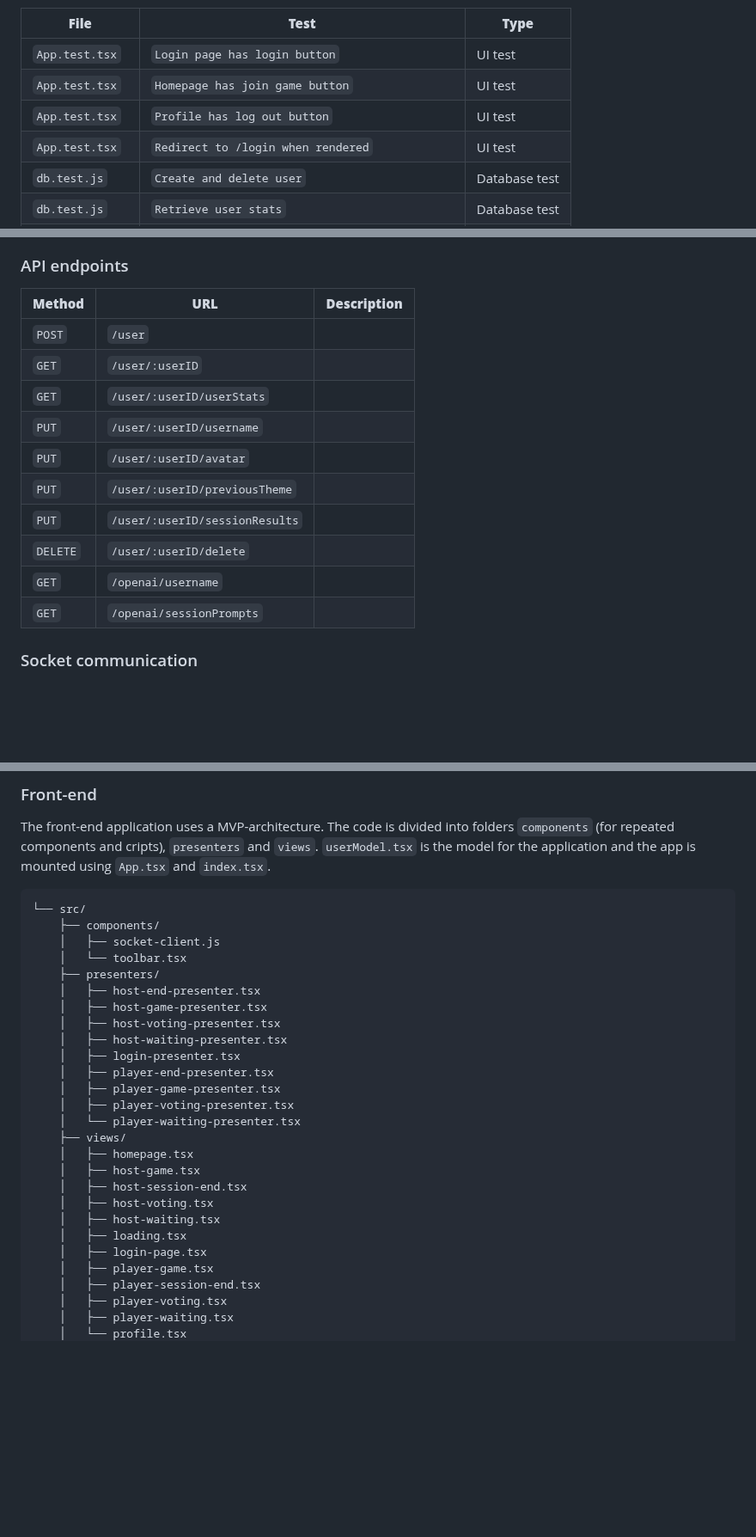
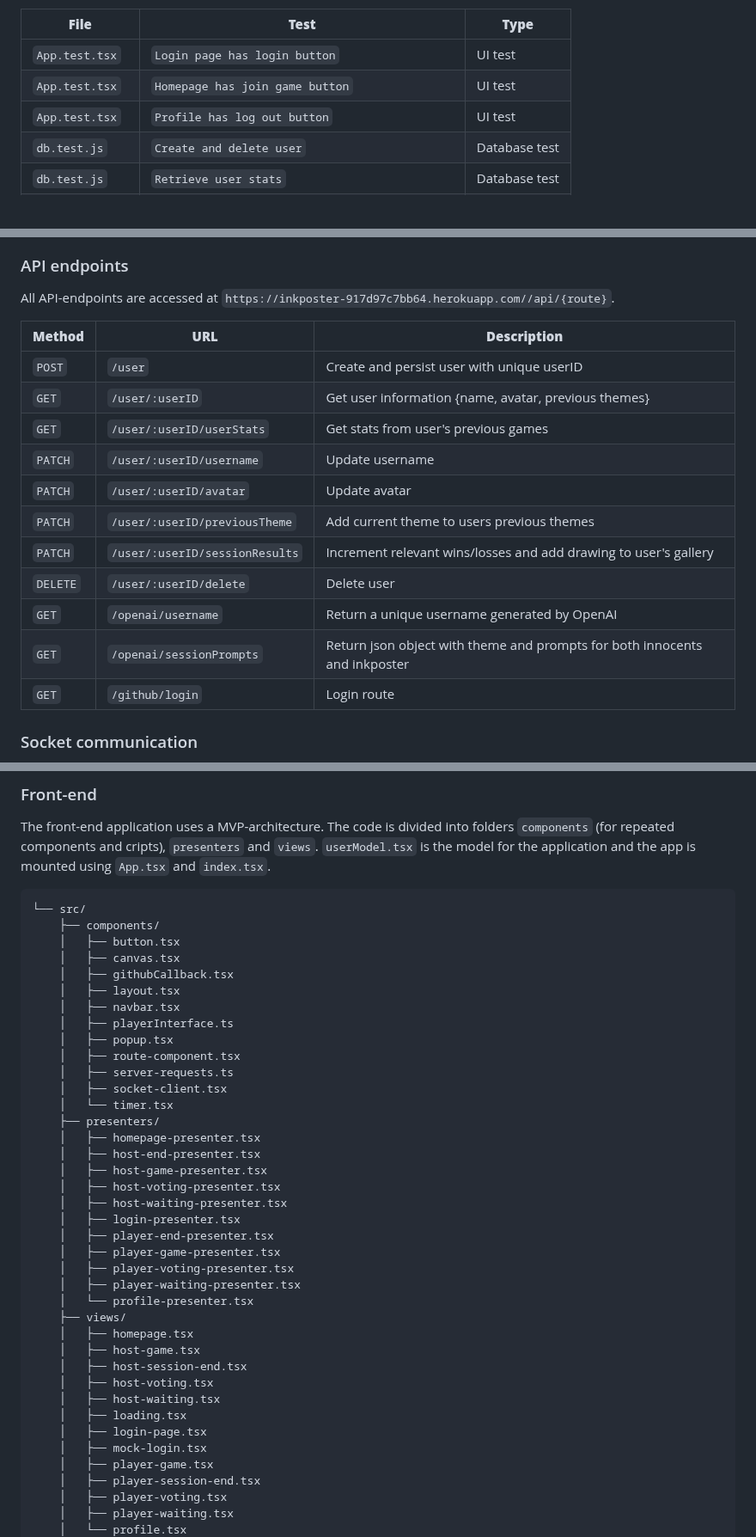
Before and after one commit to ziyi01/Inkposter, a Markdown page: README.md, 3 parts joined by grey strips. Shown at 86% size. Rendered like a GitHub page; blank space fills up the shorter version.

Commit message:
Update README.md
[skip ci]

````diff
--- a/README.md
+++ b/README.md
@@ -132,7 +132,6 @@ Unit tests are separated into the folders `./app/__tests__` for UI tests and `./
 | `App.test.tsx`       | `Login page has login button`                  | UI test             |
 | `App.test.tsx`       | `Homepage has join game button`                | UI test             |
 | `App.test.tsx`       | `Profile has log out button`                   | UI test             |
-| `App.test.tsx`       | `Redirect to /login when rendered`             | UI test             |
 | `db.test.js`         | `Create and delete user`                       | Database test       |
 | `db.test.js`         | `Retrieve user stats`                          | Database test       |
 | `db.test.js`         | `Update username and retrieve user`            | Database test       |
@@ -148,18 +147,21 @@ Architecture and file structure in the project.
 <img src=".github/Architecture.png" alt="project-architecture" width="80%"/>
 
 ### API endpoints
-| **Method**   | **URL**                            | **Description**   |
-|--------------|------------------------------------|-------------------|
-| `POST`       | `/user`                            |                   |
-| `GET`        | `/user/:userID`                    |                   |
-| `GET`        | `/user/:userID/userStats`          |                   |
-| `PUT`        | `/user/:userID/username`           |                   |
-| `PUT`        | `/user/:userID/avatar`             |                   |
-| `PUT`        | `/user/:userID/previousTheme`      |                   |
-| `PUT`        | `/user/:userID/sessionResults`     |                   |
-| `DELETE`     | `/user/:userID/delete`             |                   |
-| `GET`        | `/openai/username`                 |                   |
-| `GET`        | `/openai/sessionPrompts`           |                   |
+All API-endpoints are accessed at `https://inkposter-917d97c7bb64.herokuapp.com//api/{route}`.
+
+| **Method**     | **URL**                            | **Description**   |
+|----------------|------------------------------------|-------------------|
+| `POST`         | `/user`                            | Create and persist user with unique userID |
+| `GET`          | `/user/:userID`                    | Get user information {name, avatar, previous themes} |
+| `GET`          | `/user/:userID/userStats`          | Get stats from user's previous games |
+| `PATCH`        | `/user/:userID/username`           | Update username   |
+| `PATCH`        | `/user/:userID/avatar`             | Update avatar     |
+| `PATCH`        | `/user/:userID/previousTheme`      | Add current theme to users previous themes |
+| `PATCH`        | `/user/:userID/sessionResults`     | Increment relevant wins/losses and add drawing to user's gallery |
+| `DELETE`       | `/user/:userID/delete`             | Delete user       |
+| `GET`          | `/openai/username`                 | Return a unique username generated by OpenAI |
+| `GET`          | `/openai/sessionPrompts`           | Return json object with theme and prompts for both innocents and inkposter |
+| `GET`          | `/github/login`                    | Login route       |
 
 ### Socket communication
 Socket.io is used for real-time communication with the server and clients during the game. The clients are divided into `host` (the client whose display is used to show all drawings and triggers start of the game) and `players` (usually on a phone, where they draw and can see their role and prompt).
@@ -174,9 +176,19 @@ The front-end application uses a MVP-architecture. The code is divided into fold
 ```
 └── src/
     ├── components/
-    │   ├── socket-client.js
-    │   └── toolbar.tsx
+    │   ├── button.tsx
+    │   ├── canvas.tsx
+    │   ├── githubCallback.tsx
+    │   ├── layout.tsx
+    │   ├── navbar.tsx
+    │   ├── playerInterface.ts
+    │   ├── popup.tsx
+    │   ├── route-component.tsx
+    │   ├── server-requests.ts
+    │   ├── socket-client.tsx
+    │   └── timer.tsx
     ├── presenters/
+    │   ├── homepage-presenter.tsx
     │   ├── host-end-presenter.tsx
     │   ├── host-game-presenter.tsx
     │   ├── host-voting-presenter.tsx
@@ -185,7 +197,8 @@ The front-end application uses a MVP-architecture. The code is divided into fold
     │   ├── player-end-presenter.tsx
     │   ├── player-game-presenter.tsx
     │   ├── player-voting-presenter.tsx
-    │   └── player-waiting-presenter.tsx
+    │   ├── player-waiting-presenter.tsx
+    │   └── profile-presenter.tsx
     ├── views/
     │   ├── homepage.tsx
     │   ├── host-game.tsx
@@ -194,6 +207,7 @@ The front-end application uses a MVP-architecture. The code is divided into fold
     │   ├── host-waiting.tsx
     │   ├── loading.tsx
     │   ├── login-page.tsx
+    │   ├── mock-login.tsx
     │   ├── player-game.tsx
     │   ├── player-session-end.tsx
     │   ├── player-voting.tsx
````
